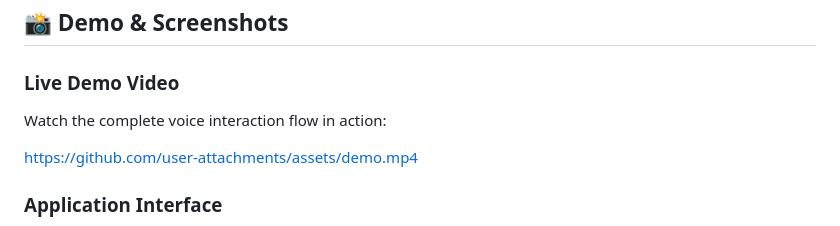
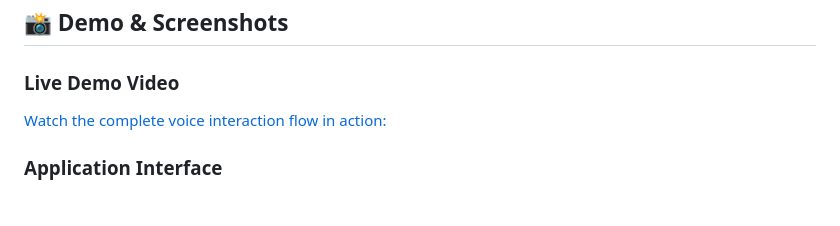
Before and after one commit to UjwalAKrishna/kuber, a Markdown page: README.md, the part around the change. Drawn GitHub-style; blank space fills up the shorter version.

Commit message:
Demo Video Update

```diff
--- a/README.md
+++ b/README.md
@@ -35,9 +35,7 @@ Kuber AI Voice is a multi-service voice conversational AI platform that processe
 ## 📸 Demo & Screenshots
 
 ### **Live Demo Video**
-Watch the complete voice interaction flow in action:
-
-https://github.com/user-attachments/assets/demo.mp4
+[Watch the complete voice interaction flow in action:](screenshots/demo.mp4)
 
 ### **Application Interface**
 ![Kuber AI Voice Interface](screenshots/Screenshot%202025-08-29%20062011.png)
```
